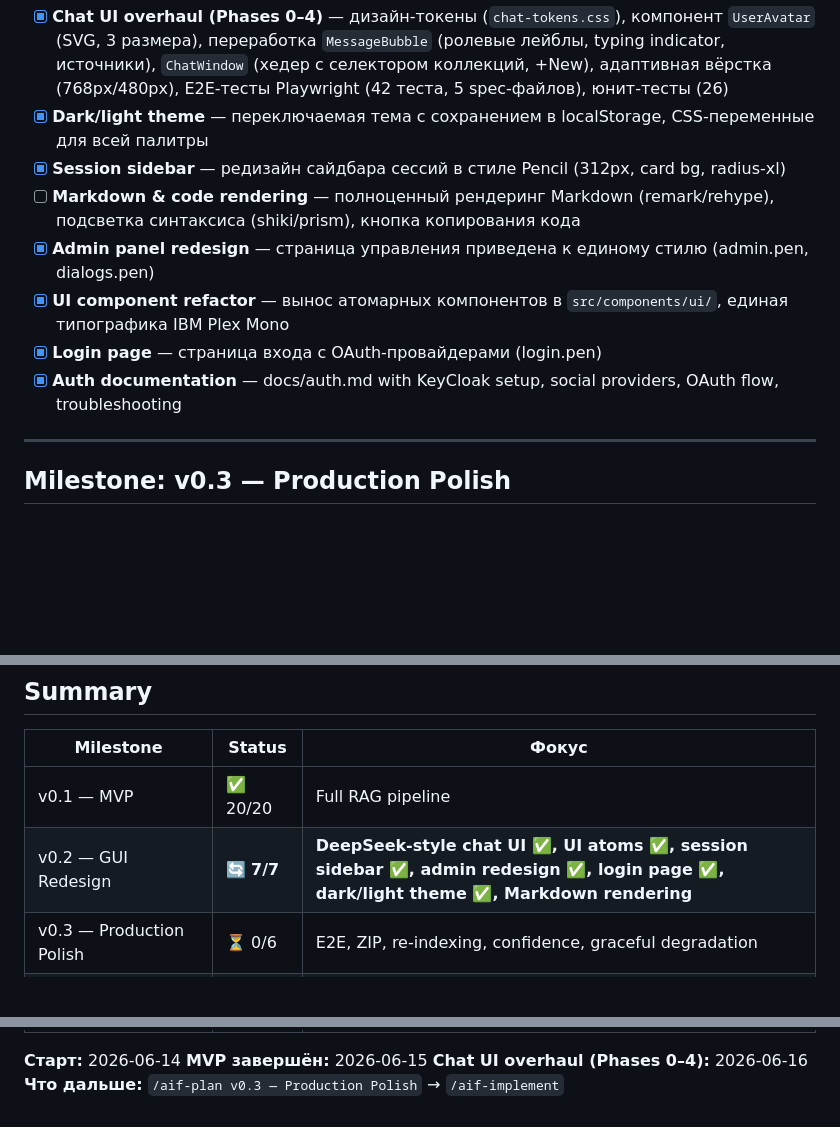
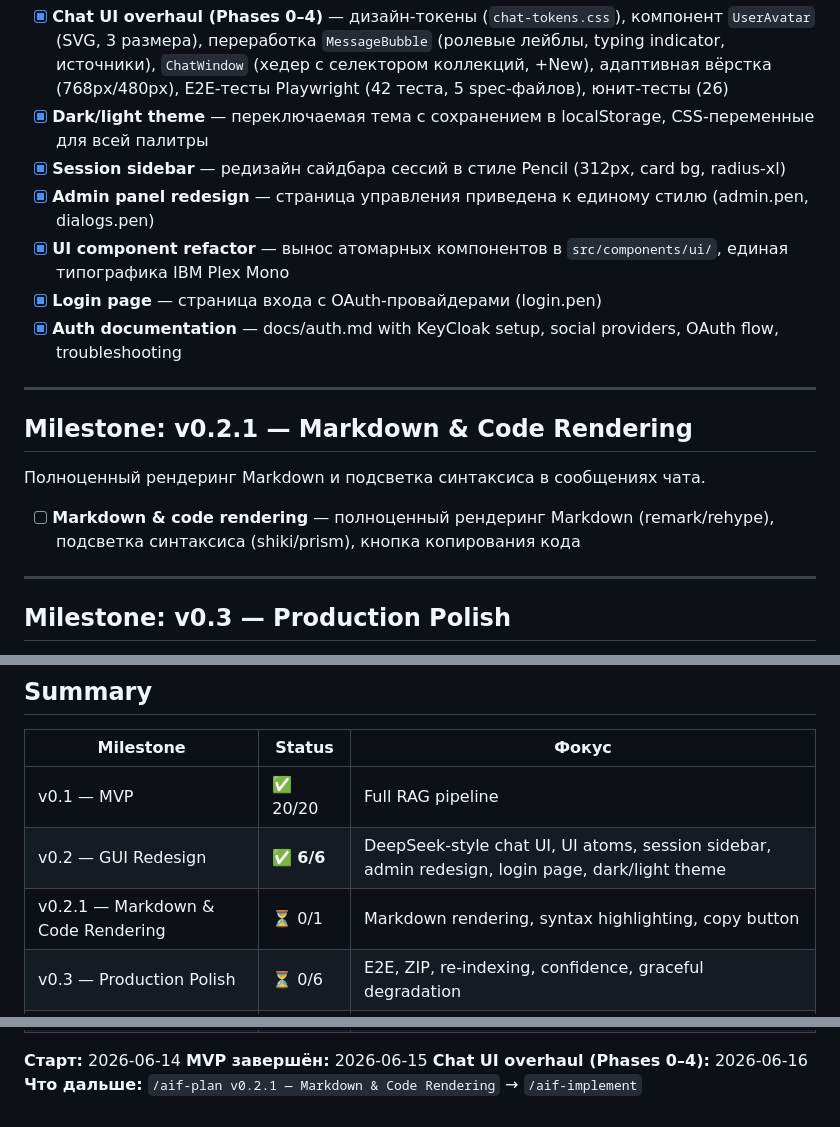
Before and after one commit to n-marusov/vedo-help, a Markdown page: .ai-factory/ROADMAP.md, 3 parts joined by grey strips. Drawn GitHub-style; blank space fills up the shorter version.

Commit message:
docs: move Markdown & code rendering to separate v0.2.1 milestone
Remove from v0.2 (now 6/6 ✅) and create new v0.2.1 milestone in
the roadmap. Update plan linkage accordingly.

```diff
--- a/.ai-factory/ROADMAP.md
+++ b/.ai-factory/ROADMAP.md
@@ -25,11 +25,18 @@
 - [x] **Chat UI overhaul (Phases 0–4)** — дизайн-токены (`chat-tokens.css`), компонент `UserAvatar` (SVG, 3 размера), переработка `MessageBubble` (ролевые лейблы, typing indicator, источники), `ChatWindow` (хедер с селектором коллекций, +New), адаптивная вёрстка (768px/480px), E2E-тесты Playwright (42 теста, 5 spec-файлов), юнит-тесты (26)
 - [x] **Dark/light theme** — переключаемая тема с сохранением в localStorage, CSS-переменные для всей палитры
 - [x] **Session sidebar** — редизайн сайдбара сессий в стиле Pencil (312px, card bg, radius-xl)
-- [ ] **Markdown & code rendering** — полноценный рендеринг Markdown (remark/rehype), подсветка синтаксиса (shiki/prism), кнопка копирования кода
 - [x] **Admin panel redesign** — страница управления приведена к единому стилю (admin.pen, dialogs.pen)
 - [x] **UI component refactor** — вынос атомарных компонентов в `src/components/ui/`, единая типографика IBM Plex Mono
 - [x] **Login page** — страница входа с OAuth-провайдерами (login.pen)
 - [x] **Auth documentation** — docs/auth.md with KeyCloak setup, social providers, OAuth flow, troubleshooting
+
+---
+
+## Milestone: v0.2.1 — Markdown & Code Rendering
+
+Полноценный рендеринг Markdown и подсветка синтаксиса в сообщениях чата.
+
+- [ ] **Markdown & code rendering** — полноценный рендеринг Markdown (remark/rehype), подсветка синтаксиса (shiki/prism), кнопка копирования кода
 
 ---
 
@@ -100,7 +107,8 @@ CI/CD, performance testing, SLA, документация, мониторинг.
 | Milestone | Status | Фокус |
 |-----------|--------|-------|
 | v0.1 — MVP | ✅ 20/20 | Full RAG pipeline |
-| v0.2 — GUI Redesign | 🔄 **7/7** | **DeepSeek-style chat UI ✅, UI atoms ✅, session sidebar ✅, admin redesign ✅, login page ✅, dark/light theme ✅, Markdown rendering** |
+| v0.2 — GUI Redesign | ✅ **6/6** | DeepSeek-style chat UI, UI atoms, session sidebar, admin redesign, login page, dark/light theme |
+| v0.2.1 — Markdown & Code Rendering | ⏳ 0/1 | Markdown rendering, syntax highlighting, copy button |
 | v0.3 — Production Polish | ⏳ 0/6 | E2E, ZIP, re-indexing, confidence, graceful degradation |
 | v0.4 — Observability & Reliability | ⏳ 0/5 | Healthcheck, rate limit, backup, alerts, shutdown |
 | v0.5 — Advanced RAG | ⏳ 0/5 | Hybrid search, reranker, query expansion, multi-turn, formats |
@@ -110,4 +118,4 @@ CI/CD, performance testing, SLA, документация, мониторинг.
 **Старт:** 2026-06-14
 **MVP завершён:** 2026-06-15
 **Chat UI overhaul (Phases 0–4):** 2026-06-16
-**Что дальше:** `/aif-plan v0.3 — Production Polish` → `/aif-implement`
+**Что дальше:** `/aif-plan v0.2.1 — Markdown & Code Rendering` → `/aif-implement`
```
Also changed, not shown: .ai-factory/plans/feature-chat-ui-overhaul.md (+3 -2 lines).
